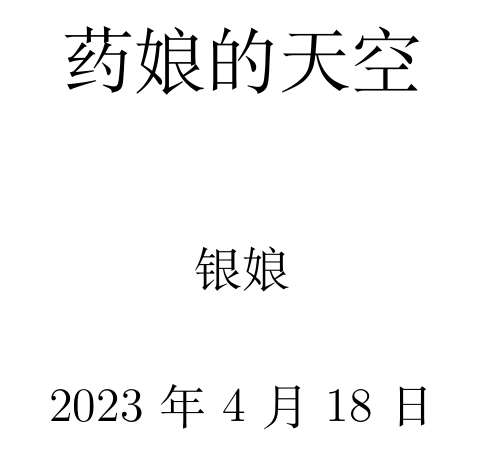
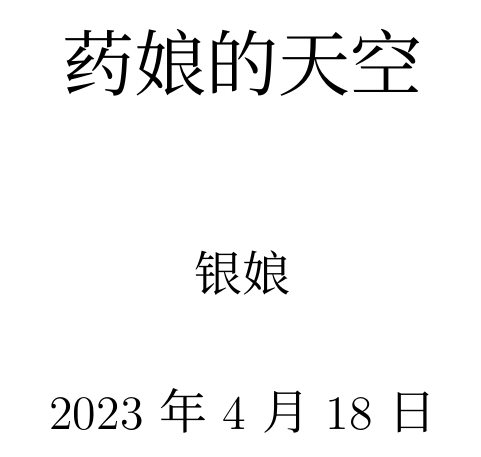
Before and after one commit to NaiveTomcat/yk, a LaTeX book (book.tex): part of page 1 of 3, cut so that both start at the same text. Compiled offline with XeLaTeX; a missing font is replaced by an installed copy or a similar font.

Commit message:
changed font to source han serif and some checking

```diff
--- a/book.tex
+++ b/book.tex
@@ -1,6 +1,11 @@
-\documentclass[fontsize=11pt,paper=a5,pagesize=auto]{ctexbook}
+\documentclass[fontsize=12pt,paper=a5,pagesize=auto]{ctexbook}
 
 \usepackage[utf8]{inputenc}
+
+\usepackage{xeCJK}
+
+\setCJKmainfont{Source Han Serif SC}
+% \setCJKsansfont{Source Han Sans}
 
 \begin{document}
 
```
